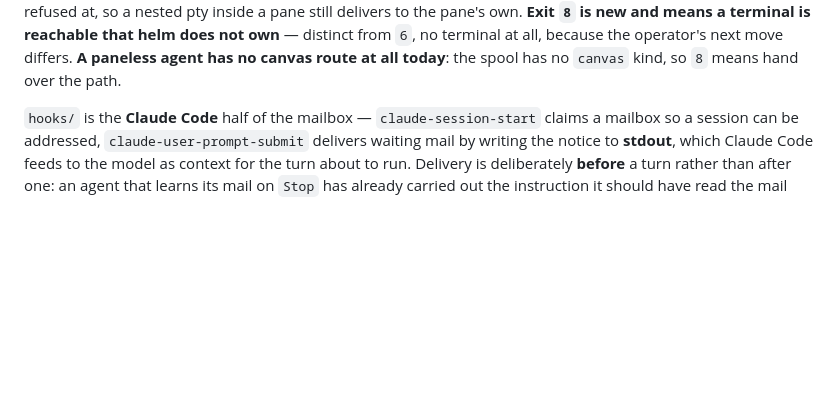
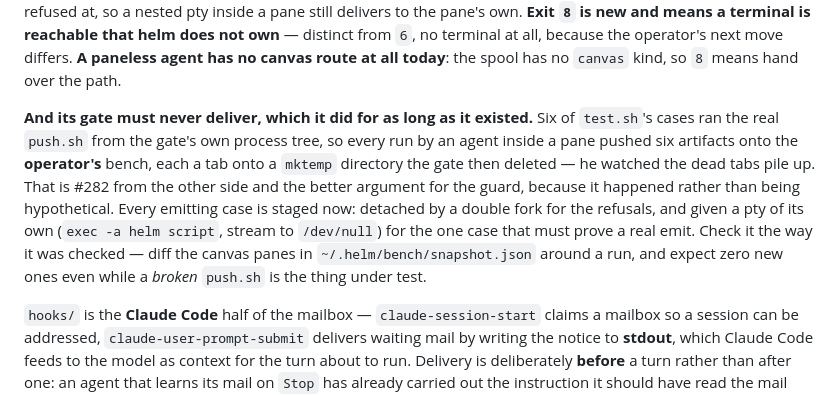
Before and after one commit to Wirasm/helm, a Markdown page: AGENTS.md, the part around the change. Rendered like a GitHub page; blank space fills up the shorter version.

Commit message:
docs(agents): record that push.sh's gate was itself pushing at the bench
The second half of #282, and the half that was measured on us rather than
argued: six of the gate's cases emitted from its own process tree, so every run
by an agent inside a pane left artifacts on the operator's bench.

```diff
--- a/AGENTS.md
+++ b/AGENTS.md
@@ -174,6 +174,16 @@ names the pane while the bytes go where helm cannot see (measured). A foreign te
 is new and means a terminal is reachable that helm does not own** — distinct from `6`, no terminal
 at all, because the operator's next move differs. **A paneless agent has no canvas route at all
 today**: the spool has no `canvas` kind, so `8` means hand over the path.
+
+**And its gate must never deliver, which it did for as long as it existed.** Six of `test.sh`'s
+cases ran the real `push.sh` from the gate's own process tree, so every run by an agent inside a
+pane pushed six artifacts onto the **operator's** bench, each a tab onto a `mktemp` directory the
+gate then deleted — he watched the dead tabs pile up. That is #282 from the other side and the
+better argument for the guard, because it happened rather than being hypothetical. Every emitting
+case is staged now: detached by a double fork for the refusals, and given a pty of its own
+(`exec -a helm script`, stream to `/dev/null`) for the one case that must prove a real emit. Check
+it the way it was checked — diff the canvas panes in `~/.helm/bench/snapshot.json` around a run,
+and expect zero new ones even while a *broken* `push.sh` is the thing under test.
 
 `hooks/` is the **Claude Code** half of the mailbox — `claude-session-start` claims a mailbox so
 a session can be addressed, `claude-user-prompt-submit` delivers waiting mail by writing the notice
```
